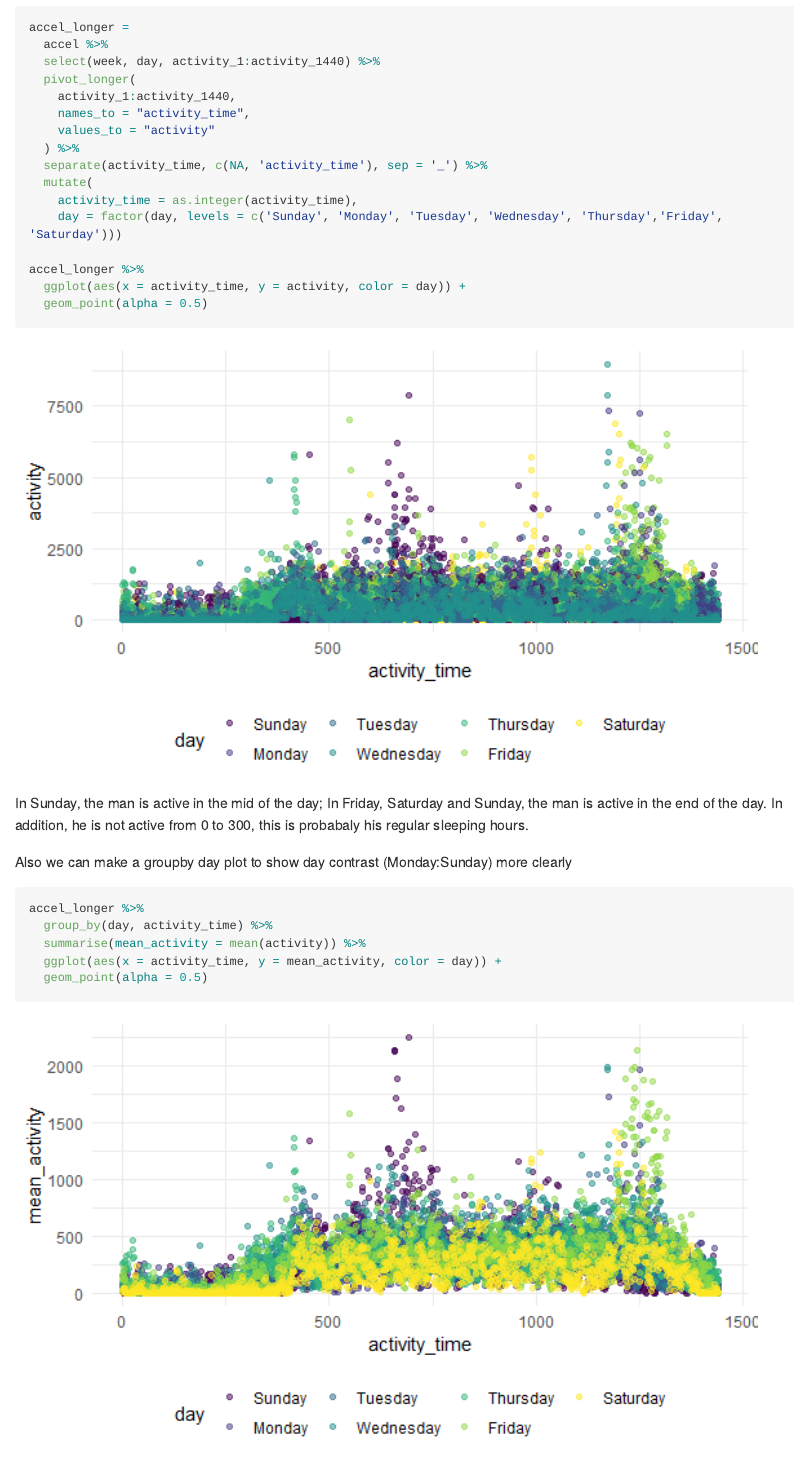
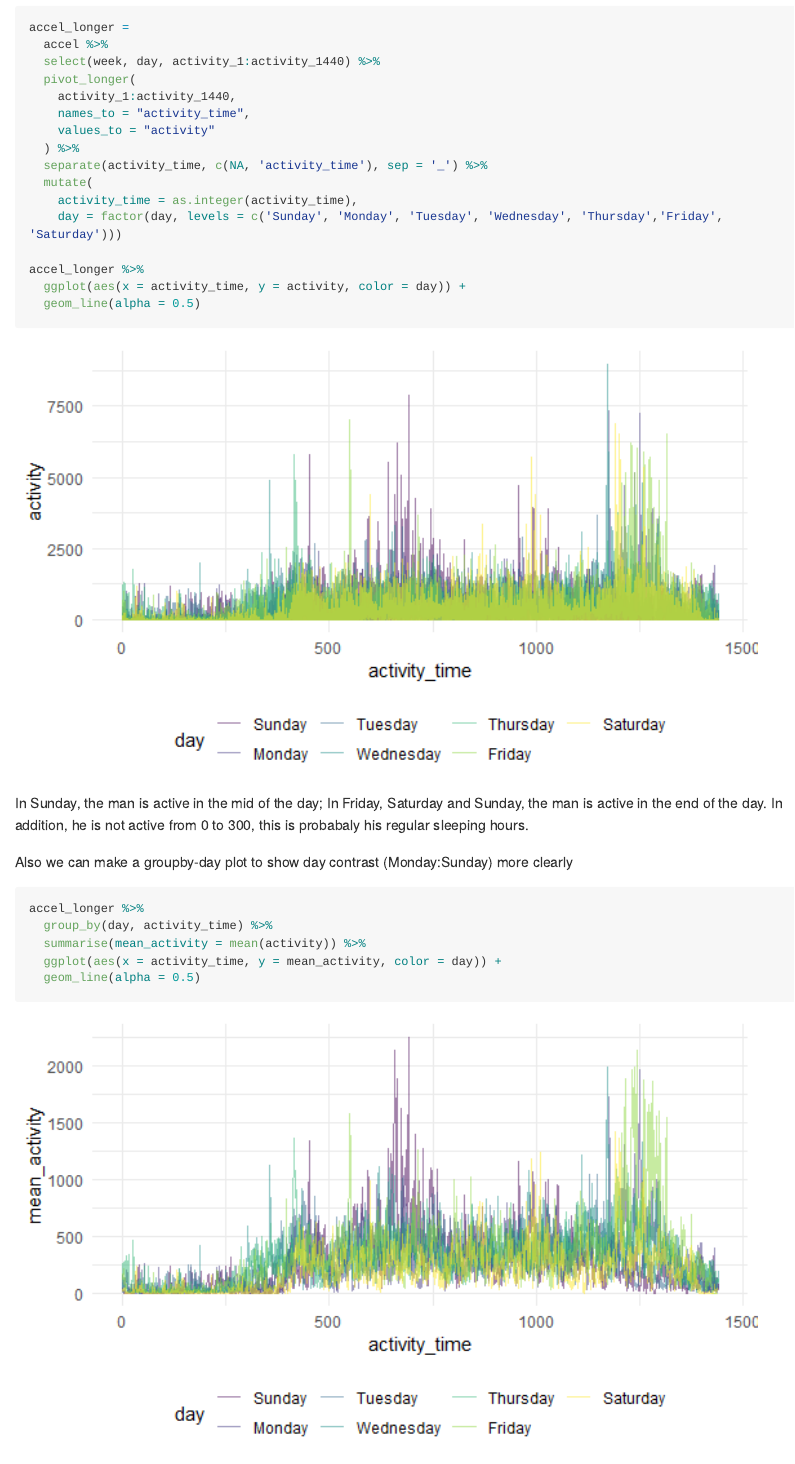
Before and after one commit to zheyanliu99/p8105_hw3_zl3119, an R Markdown document (p8105_hw3_zl3119.Rmd): the page in a window 1100 px wide, from 12290 px down. The pictures show the output file p8105_hw3_zl3119.md that the author committed with the source, drawn offline in the style of GitHub; long lines of code are wrapped.

Commit message:
Update problem 3, switch point plot to line plot

````diff
--- a/p8105_hw3_zl3119.Rmd
+++ b/p8105_hw3_zl3119.Rmd
@@ -310,17 +310,17 @@ accel_longer =
 
 accel_longer %>%
   ggplot(aes(x = activity_time, y = activity, color = day)) +
-  geom_point(alpha = 0.5)
+  geom_line(alpha = 0.5)
 ```
 
 In Sunday, the man is active in the mid of the day; In Friday, Saturday and Sunday, the man is active in the end of the day. In addition, he is not active from 0 to 300, this is probabaly his regular sleeping hours.
 
-Also we can make a groupby day plot to show day contrast (Monday:Sunday) more clearly
+Also we can make a groupby-day plot to show day contrast (Monday:Sunday) more clearly
 
 ```{r, message=FALSE}
 accel_longer %>%
   group_by(day, activity_time) %>%
   summarise(mean_activity = mean(activity)) %>%
   ggplot(aes(x = activity_time, y = mean_activity, color = day)) +
-  geom_point(alpha = 0.5)
+  geom_line(alpha = 0.5)
 ```
````
Also changed, not shown: p8105_hw3_zl3119.md, p8105_hw3_zl3119_files/figure-gfm/unnamed-chunk-13-1.png, p8105_hw3_zl3119_files/figure-gfm/unnamed-chunk-14-1.png.
